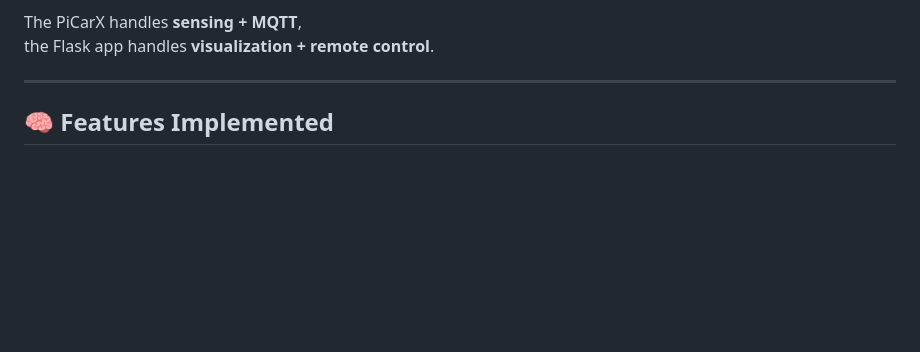
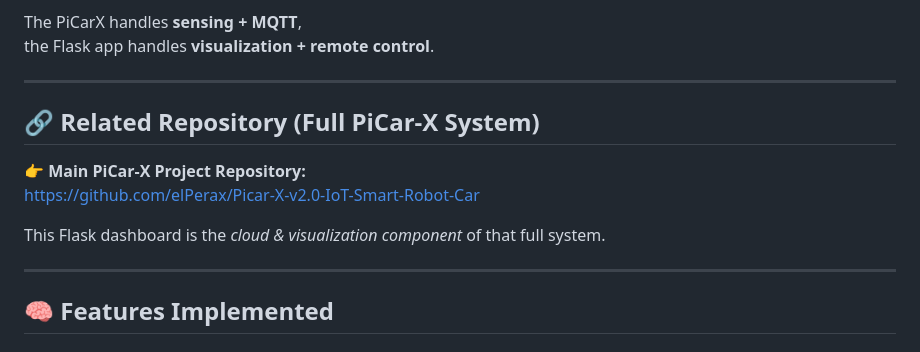
Before and after one commit to elPerax/picarx-flask-app, a Markdown page: README.md, the part around the change. GitHub-like rendering; blank space fills up the shorter version.

Commit message:
Update README with related repository information
Added related repository link and clarified project context.

```diff
--- a/README.md
+++ b/README.md
@@ -23,6 +23,17 @@ The PiCarX handles **sensing + MQTT**,
 the Flask app handles **visualization + remote control**.
 
 ---
+
+
+## 🔗 Related Repository (Full PiCar-X System)
+
+👉 **Main PiCar-X Project Repository:**
+https://github.com/elPerax/Picar-X-v2.0-IoT-Smart-Robot-Car
+
+This Flask dashboard is the *cloud & visualization component* of that full system.
+
+---
+
 
 ## 🧠 Features Implemented
 
```
